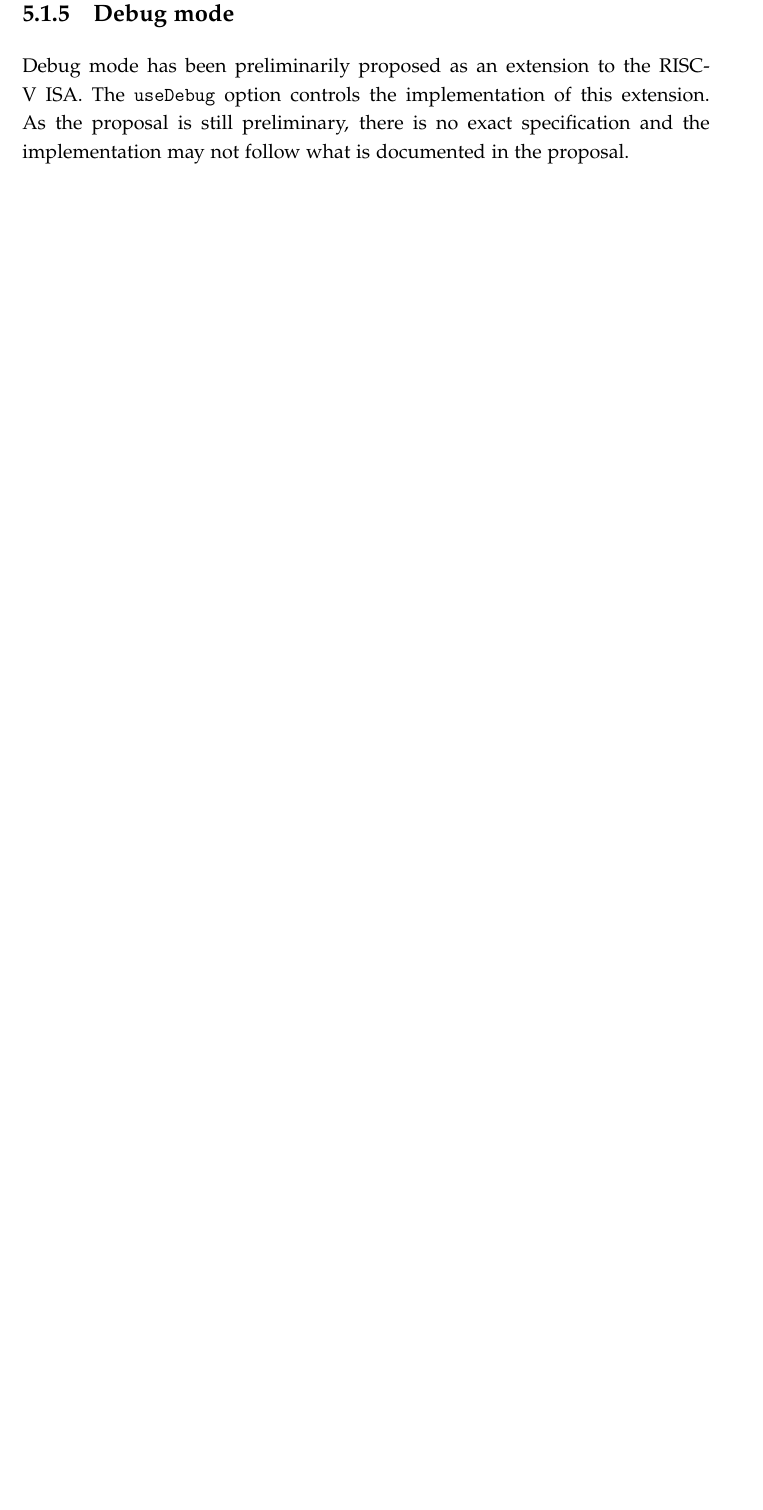
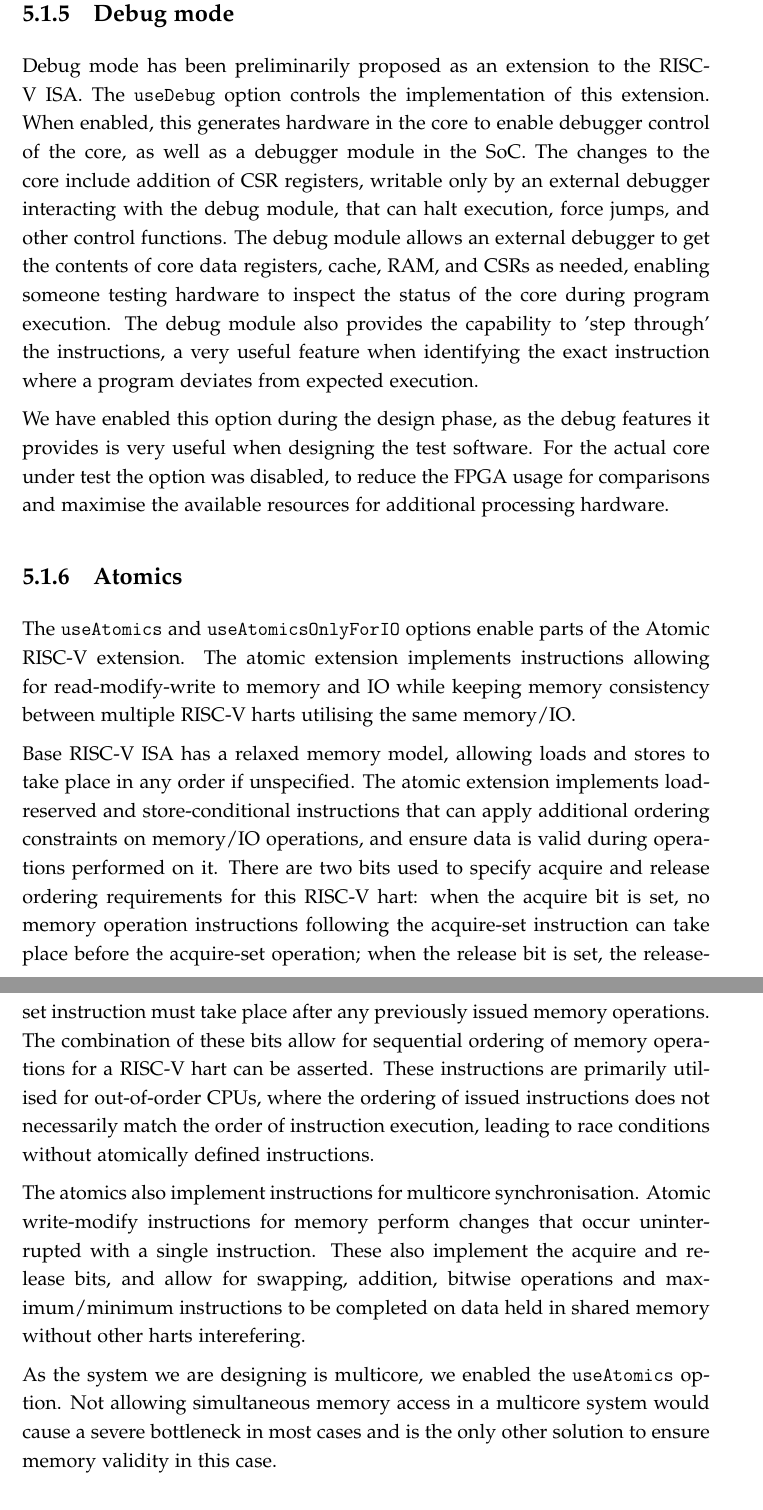
Before and after one commit to Mat124/cs351, a LaTeX thesis (dissertation/dissertation.tex, which reads dissertation/design_implementation.tex): part of page 30 of 35 before the commit and two parts of pages 30 and 31 of 36 after it, the two joined at a grey line, cut so that both start at the same text, the shorter picture padded with empty space. Compiled offline with pdfLaTeX.

Commit message:
add stuff

```diff
--- a/dissertation/design_implementation.tex
+++ b/dissertation/design_implementation.tex
@@ -45,7 +45,21 @@ As the SoC designed by this project will never be put into a production environm
 This mode is used for systems where multiple OSs may be running concurrently, such as servers or workstation PCs. This project does not aim to design an SoC to be used in this context and we can safely disable this option.
 
 \subsection{Debug mode}
-Debug mode has been preliminarily proposed as an extension to the RISC-V ISA. The \texttt{useDebug} option controls the implementation of this extension. As the proposal is still preliminary, there is no exact specification and the implementation may not follow what is documented in the proposal.
+Debug mode has been preliminarily proposed as an extension to the RISC-V ISA. The \texttt{useDebug} option controls the implementation of this extension. When enabled, this generates hardware in the core to enable debugger control of the core, as well as a debugger module in the SoC. The changes to the core include addition of CSR registers, writable only by an external debugger interacting with the debug module, that can halt execution, force jumps, and other control functions. The debug module allows an external debugger to get the contents of core data registers, cache, RAM, and CSRs as needed, enabling someone testing hardware to inspect the status of the core during program execution. The debug module also provides the capability to 'step through' the instructions, a very useful feature when identifying the exact instruction where a program deviates from expected execution.
+
+We have enabled this option during the design phase, as the debug features it provides is very useful when designing the test software. For the actual core under test the option was disabled, to reduce the FPGA usage for comparisons and maximise the available resources for additional processing hardware.
+
+\subsection{Atomics}
+The \texttt{useAtomics} and \texttt{useAtomicsOnlyForIO} options enable parts of the Atomic RISC-V extension. The atomic extension implements instructions allowing for read-modify-write to memory and IO while keeping memory consistency between multiple RISC-V harts utilising the same memory/IO.
+
+Base RISC-V ISA has a relaxed memory model, allowing loads and stores to take place in any order if unspecified. The atomic extension implements load-reserved and store-conditional instructions that can apply additional ordering constraints on memory/IO operations, and ensure data is valid during operations performed on it. There are two bits used to specify acquire and release ordering requirements for this RISC-V hart: when the acquire bit is set, no memory operation instructions following the acquire-set instruction can take place before the acquire-set operation; when the release bit is set, the release-set instruction must take place after any previously issued memory operations. The combination of these bits allow for sequential ordering of memory operations for a RISC-V hart can be asserted. These instructions are primarily utilised for out-of-order CPUs, where the ordering of issued instructions does not necessarily match the order of instruction execution, leading to race conditions without atomically defined instructions.
+
+The atomics also implement instructions for multicore synchronisation. Atomic write-modify instructions for memory perform changes that occur uninterrupted with a single instruction. These also implement the acquire and release bits, and allow for swapping, addition, bitwise operations and maximum/minimum instructions to be completed on data held in shared memory without other harts interefering.
+
+As the system we are designing is multicore, we enabled the \texttt{useAtomics} option. Not allowing simultaneous memory access in a multicore system would cause a severe bottleneck in most cases and is the only other solution to ensure memory validity in this case.
+
+\subsection{Compressed instructions}
+Enabling the compressed instruction set extension is done using the \texttt{useCompressed} option.
 
 \subsection{Default RocketCore CPUs}
 RocketCore contains some predefined core designs. These allow a user to immediately generate a RocketCore CPU without having to parameterise their own, with a few different options dependant on the use case.
```
Also changed, not shown: dissertation/dissertation.pdf.
